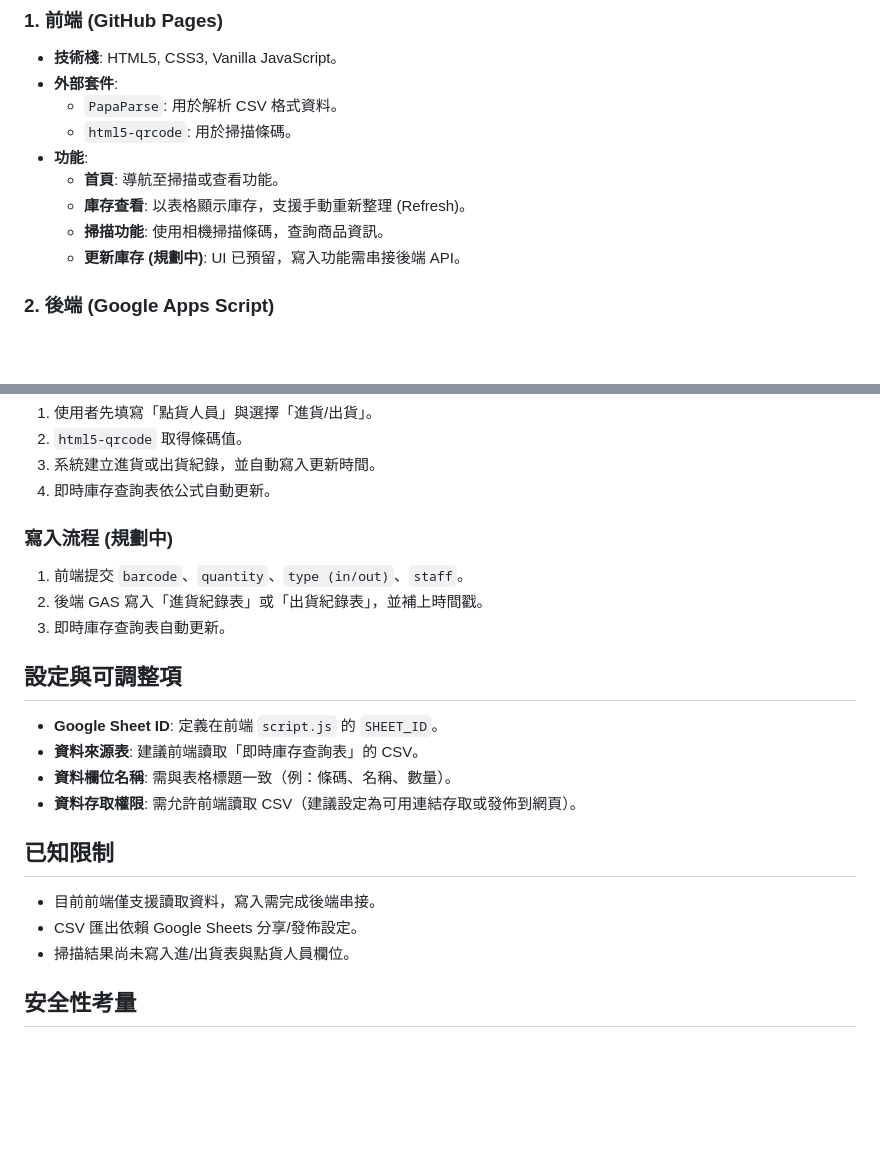
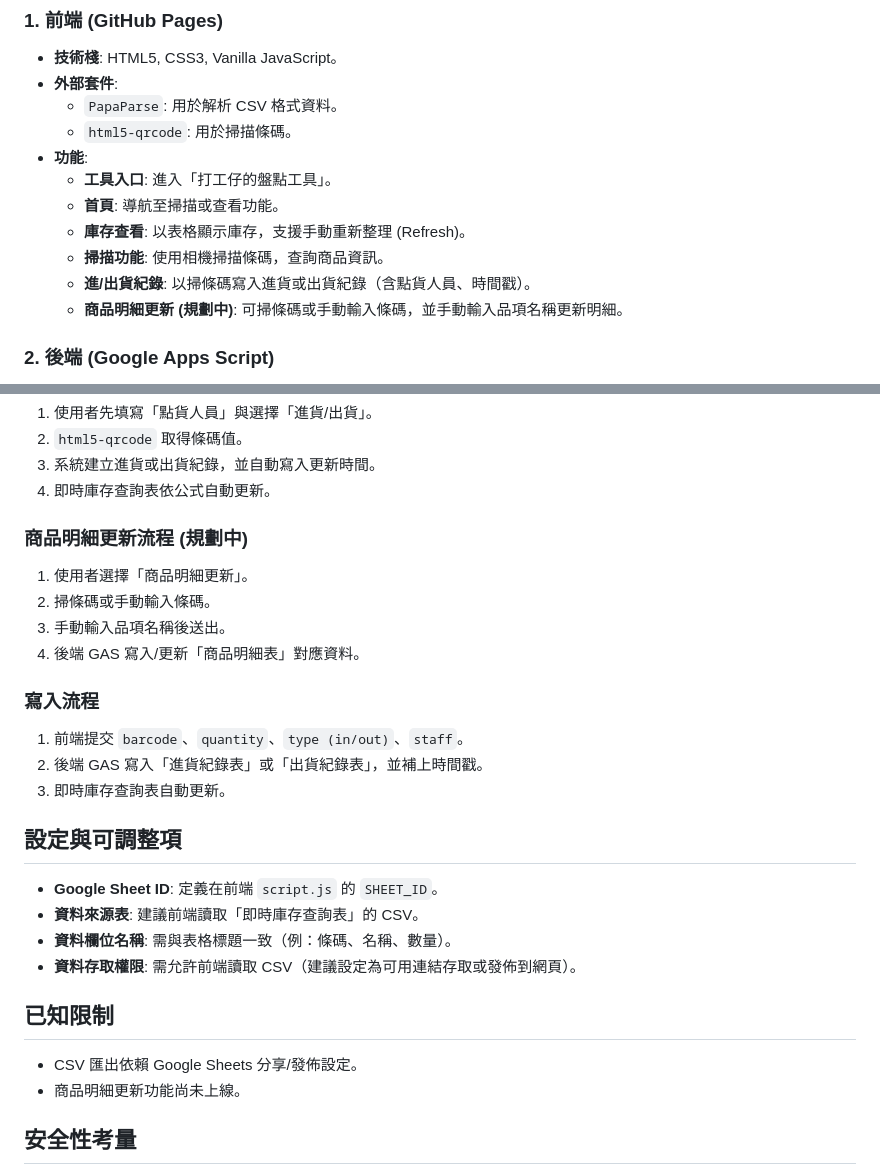
Before and after one commit to katelin1107/katelin1107.github.io, a Markdown page: docs/architecture.md, 2 parts joined by grey strips. Drawn GitHub-style; blank space fills up the shorter version.

Commit message:
文件內容更新

```diff
--- a/docs/architecture.md
+++ b/docs/architecture.md
@@ -29,10 +29,12 @@ graph LR
     - `PapaParse`: 用於解析 CSV 格式資料。
     - `html5-qrcode`: 用於掃描條碼。
 - **功能**:
+    - **工具入口**: 進入「打工仔的盤點工具」。
     - **首頁**: 導航至掃描或查看功能。
     - **庫存查看**: 以表格顯示庫存，支援手動重新整理 (Refresh)。
     - **掃描功能**: 使用相機掃描條碼，查詢商品資訊。
-    - **更新庫存 (規劃中)**: UI 已預留，寫入功能需串接後端 API。
+    - **進/出貨紀錄**: 以掃條碼寫入進貨或出貨紀錄（含點貨人員、時間戳）。
+    - **商品明細更新 (規劃中)**: 可掃條碼或手動輸入條碼，並手動輸入品項名稱更新明細。
 
 ### 2. 後端 (Google Apps Script)
 由於 GitHub Pages 是靜態託管，無法安全地直接連線 Google Sheets API (會暴露金鑰)。因此，我們使用 Google Apps Script (GAS) 作為中介層（目前為可選元件，尚未與前端寫入流程串接）。
@@ -66,7 +68,13 @@ graph LR
 3. 系統建立進貨或出貨紀錄，並自動寫入更新時間。
 4. 即時庫存查詢表依公式自動更新。
 
-### 寫入流程 (規劃中)
+### 商品明細更新流程 (規劃中)
+1. 使用者選擇「商品明細更新」。
+2. 掃條碼或手動輸入條碼。
+3. 手動輸入品項名稱後送出。
+4. 後端 GAS 寫入/更新「商品明細表」對應資料。
+
+### 寫入流程
 1. 前端提交 `barcode`、`quantity`、`type (in/out)`、`staff`。
 2. 後端 GAS 寫入「進貨紀錄表」或「出貨紀錄表」，並補上時間戳。
 3. 即時庫存查詢表自動更新。
@@ -78,9 +86,8 @@ graph LR
 - **資料存取權限**: 需允許前端讀取 CSV（建議設定為可用連結存取或發佈到網頁）。
 
 ## 已知限制
-- 目前前端僅支援讀取資料，寫入需完成後端串接。
 - CSV 匯出依賴 Google Sheets 分享/發佈設定。
-- 掃描結果尚未寫入進/出貨表與點貨人員欄位。
+- 商品明細更新功能尚未上線。
 
 ## 安全性考量
 - **API 權限**: Google Apps Script 部署為 Web App 時，權限設定為 `Execute as: Me` (擁有者)，`Access: Anyone` (任何網路使用者)。
```
Also changed, not shown: docs/deployment_guide.md (+2 -0 lines).
